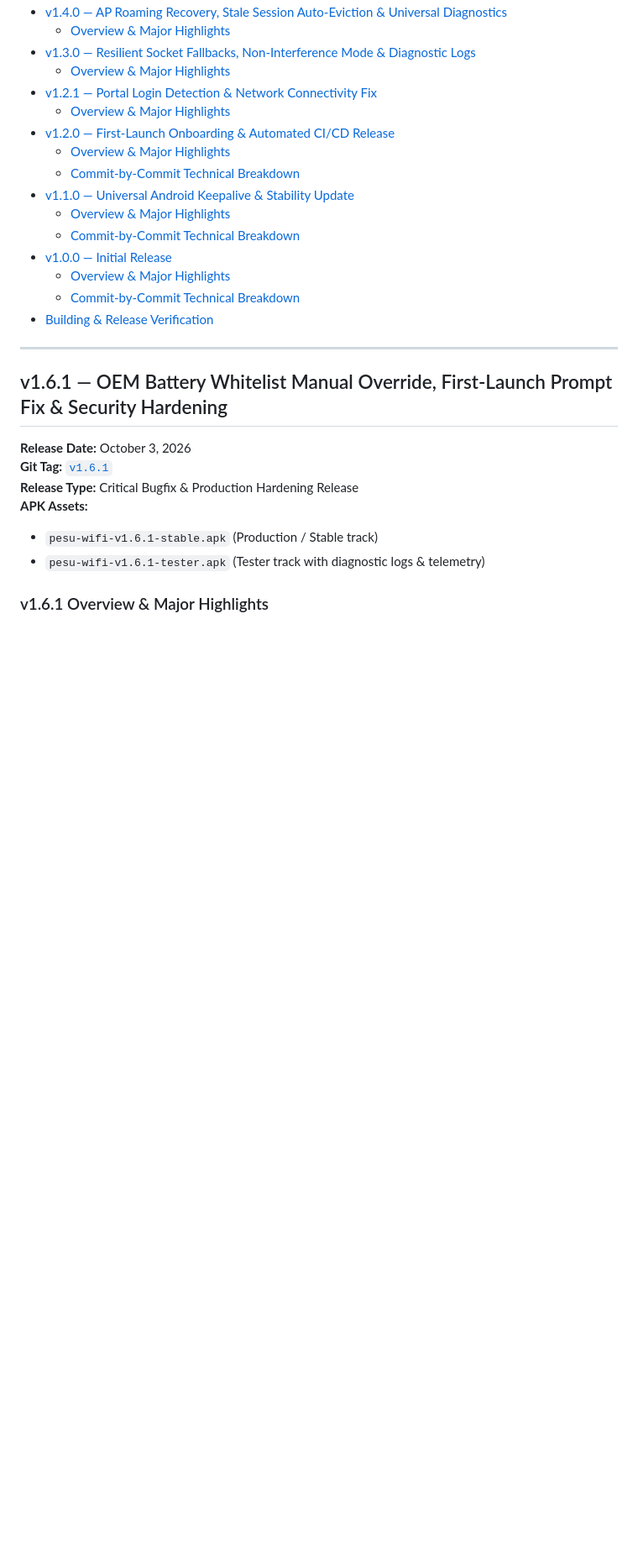
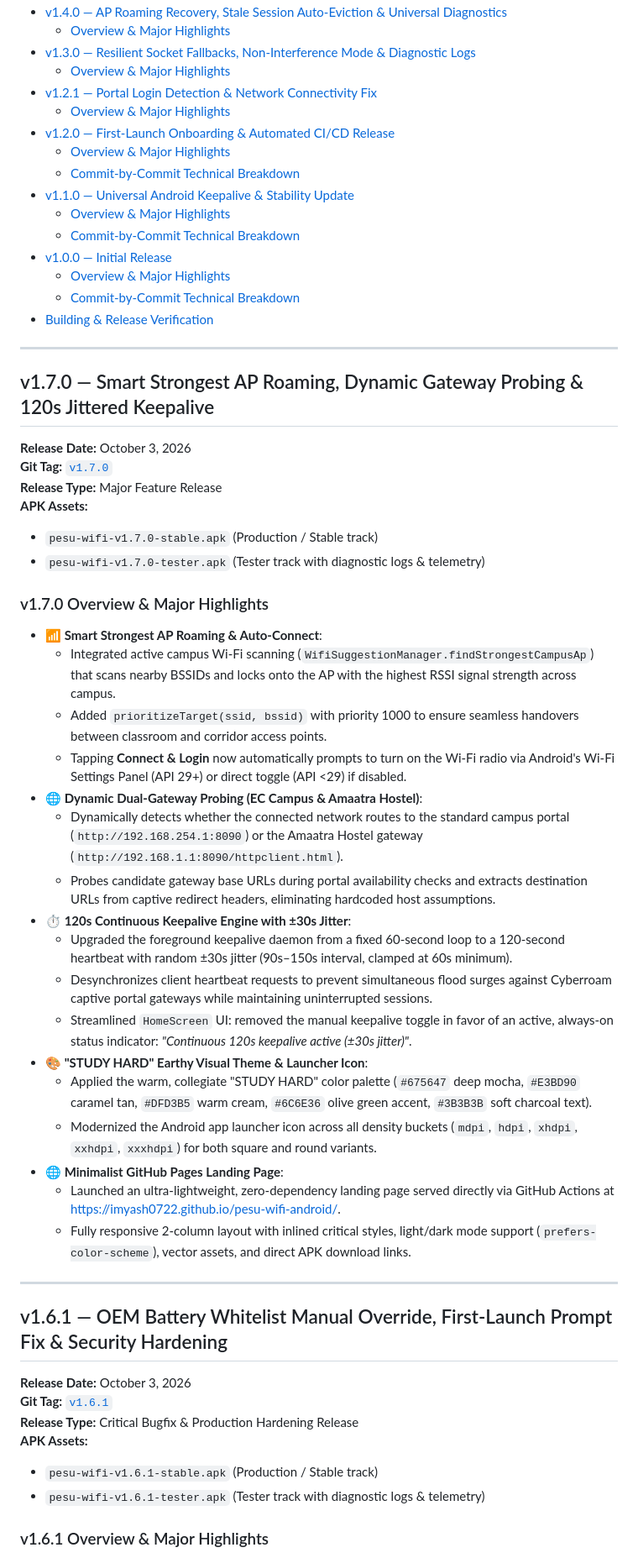
Before and after one commit to imyash0722/pesu-wifi-android, a Markdown page: CHANGELOG.md, the part around one of its changes. Shown at 84% size. Rendered like a GitHub page; blank space fills up the shorter version.

```diff
--- a/CHANGELOG.md
+++ b/CHANGELOG.md
@@ -35,6 +37,37 @@ A comprehensive, commit-by-commit record of all architectural improvements, back
   - [Overview & Major Highlights](#v100-overview--major-highlights)
   - [Commit-by-Commit Technical Breakdown](#v100-commit-by-commit-technical-breakdown)
 - [Building & Release Verification](#building--release-verification)
+
+---
+
+## v1.7.0 — Smart Strongest AP Roaming, Dynamic Gateway Probing & 120s Jittered Keepalive
+
+**Release Date:** October 3, 2026
+**Git Tag:** [`v1.7.0`](https://github.com/imyash0722/pesu-wifi-android/releases/tag/v1.7.0)
+**Release Type:** Major Feature Release
+**APK Assets:**
+- `pesu-wifi-v1.7.0-stable.apk` (Production / Stable track)
+- `pesu-wifi-v1.7.0-tester.apk` (Tester track with diagnostic logs & telemetry)
+
+### v1.7.0 Overview & Major Highlights
+
+- **📶 Smart Strongest AP Roaming & Auto-Connect**:
+  - Integrated active campus Wi-Fi scanning (`WifiSuggestionManager.findStrongestCampusAp`) that scans nearby BSSIDs and locks onto the AP with the highest RSSI signal strength across campus.
+  - Added `prioritizeTarget(ssid, bssid)` with priority 1000 to ensure seamless handovers between classroom and corridor access points.
+  - Tapping **Connect & Login** now automatically prompts to turn on the Wi-Fi radio via Android's Wi-Fi Settings Panel (API 29+) or direct toggle (API <29) if disabled.
+- **🌐 Dynamic Dual-Gateway Probing (EC Campus & Amaatra Hostel)**:
+  - Dynamically detects whether the connected network routes to the standard campus portal (`http://192.168.254.1:8090`) or the Amaatra Hostel gateway (`http://192.168.1.1:8090/httpclient.html`).
+  - Probes candidate gateway base URLs during portal availability checks and extracts destination URLs from captive redirect headers, eliminating hardcoded host assumptions.
+- **⏱️ 120s Continuous Keepalive Engine with ±30s Jitter**:
+  - Upgraded the foreground keepalive daemon from a fixed 60-second loop to a 120-second heartbeat with random ±30s jitter (90s–150s interval, clamped at 60s minimum).
+  - Desynchronizes client heartbeat requests to prevent simultaneous flood surges against Cyberroam captive portal gateways while maintaining uninterrupted sessions.
+  - Streamlined `HomeScreen` UI: removed the manual keepalive toggle in favor of an active, always-on status indicator: *"Continuous 120s keepalive active (±30s jitter)"*.
+- **🎨 "STUDY HARD" Earthy Visual Theme & Launcher Icon**:
+  - Applied the warm, collegiate "STUDY HARD" color palette (`#675647` deep mocha, `#E3BD90` caramel tan, `#DFD3B5` warm cream, `#6C6E36` olive green accent, `#3B3B3B` soft charcoal text).
+  - Modernized the Android app launcher icon across all density buckets (`mdpi`, `hdpi`, `xhdpi`, `xxhdpi`, `xxxhdpi`) for both square and round variants.
+- **🌐 Minimalist GitHub Pages Landing Page**:
+  - Launched an ultra-lightweight, zero-dependency landing page served directly via GitHub Actions at [https://imyash0722.github.io/pesu-wifi-android/](https://imyash0722.github.io/pesu-wifi-android/).
+  - Fully responsive 2-column layout with inlined critical styles, light/dark mode support (`prefers-color-scheme`), vector assets, and direct APK download links.
 
 ---
 
```
Also changed, not shown: other parts of CHANGELOG.md (+2 -0 lines), README.md (+17 -16 lines).
